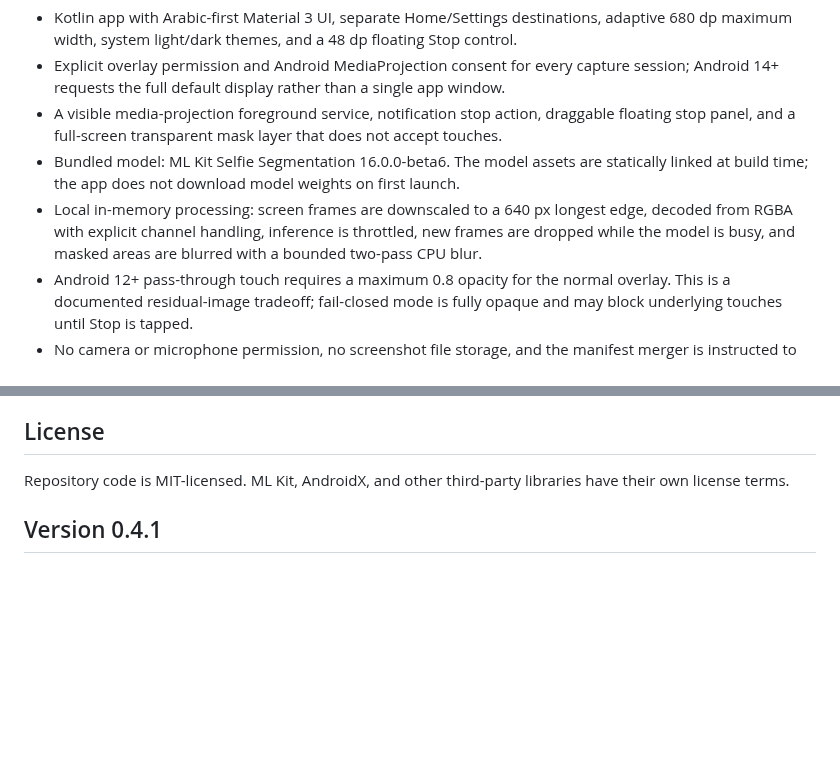
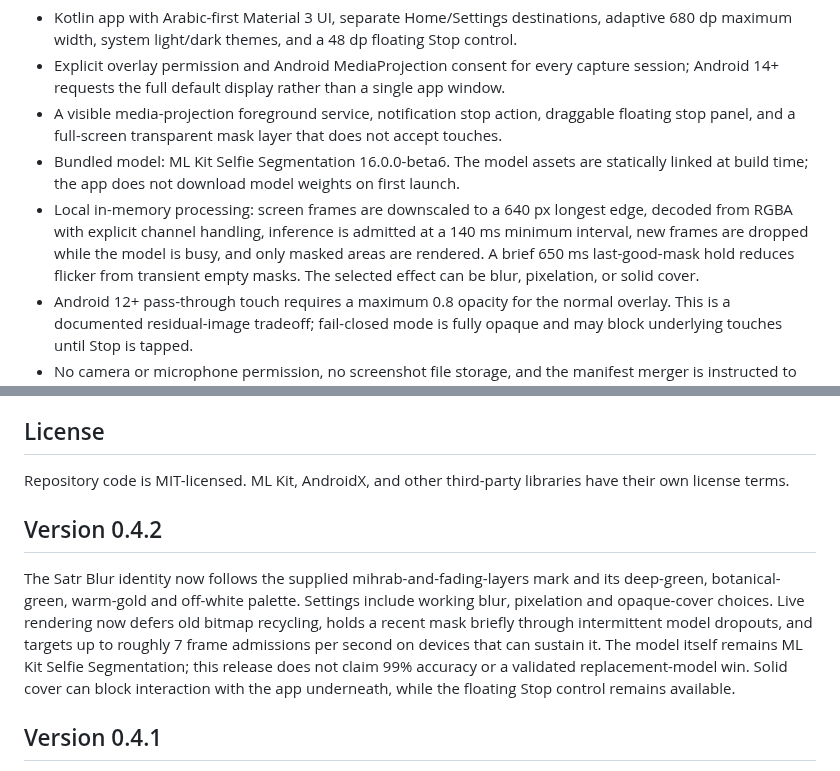
Before and after one commit to Deku-Foundation/-deku-satr, a Markdown page: README.md, 2 parts joined by grey strips. GitHub-like rendering; blank space fills up the shorter version.

Commit message:
docs: describe Satr Blur 0.4.2 UI and live-mask improvements

```diff
--- a/README.md
+++ b/README.md
@@ -14,7 +14,7 @@ Path: android/
 - Explicit overlay permission and Android MediaProjection consent for every capture session; Android 14+ requests the full default display rather than a single app window.
 - A visible media-projection foreground service, notification stop action, draggable floating stop panel, and a full-screen transparent mask layer that does not accept touches.
 - Bundled model: ML Kit Selfie Segmentation 16.0.0-beta6. The model assets are statically linked at build time; the app does not download model weights on first launch.
-- Local in-memory processing: screen frames are downscaled to a 640 px longest edge, decoded from RGBA with explicit channel handling, inference is throttled, new frames are dropped while the model is busy, and masked areas are blurred with a bounded two-pass CPU blur.
+- Local in-memory processing: screen frames are downscaled to a 640 px longest edge, decoded from RGBA with explicit channel handling, inference is admitted at a 140 ms minimum interval, new frames are dropped while the model is busy, and only masked areas are rendered. A brief 650 ms last-good-mask hold reduces flicker from transient empty masks. The selected effect can be blur, pixelation, or solid cover.
 - Android 12+ pass-through touch requires a maximum 0.8 opacity for the normal overlay. This is a documented residual-image tradeoff; fail-closed mode is fully opaque and may block underlying touches until Stop is tapped.
 - No camera or microphone permission, no screenshot file storage, and the manifest merger is instructed to remove the INTERNET permission.
 - Unit tests for capture-size policy, mask confidence bounds, and persisted filter-setting ranges.
@@ -71,6 +71,10 @@ The PWA uses Xenova/segformer-b0-finetuned-ade-512-512 through Transformers.js a
 Repository code is MIT-licensed. ML Kit, AndroidX, and other third-party libraries have their own license terms.
 
 
+## Version 0.4.2
+
+The Satr Blur identity now follows the supplied mihrab-and-fading-layers mark and its deep-green, botanical-green, warm-gold and off-white palette. Settings include working blur, pixelation and opaque-cover choices. Live rendering now defers old bitmap recycling, holds a recent mask briefly through intermittent model dropouts, and targets up to roughly 7 frame admissions per second on devices that can sustain it. The model itself remains ML Kit Selfie Segmentation; this release does not claim 99% accuracy or a validated replacement-model win. Solid cover can block interaction with the app underneath, while the floating Stop control remains available.
+
 ## Version 0.4.1
 The Arabic-first Home destination contains session status and Start/Stop. Filter strength, confidence threshold and mask expansion are on the separate Settings destination and persist locally. The brand uses the supplied Satr Blur palette and mihrab mark, with Deku Foundation credited separately. Denying POST_NOTIFICATIONS no longer blocks the capture flow; Android may restrict the notification's drawer visibility while the system foreground-service rules and the app/overlay Stop controls remain in force. Metrics are throttled to avoid recomposing the whole dashboard at inference frequency. The live mask is held through two transient empty frames to reduce visible blinking on video; empty masks also skip the CPU blur pass.
 
```
